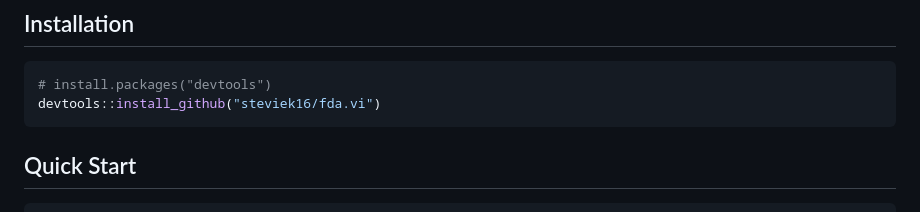
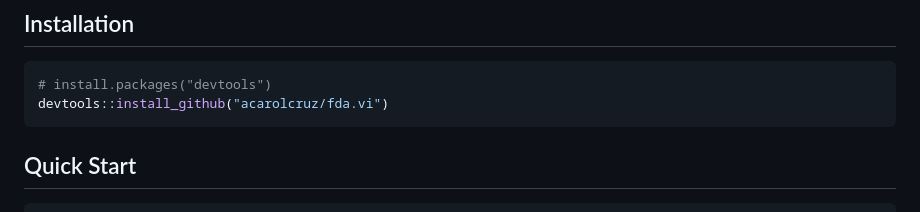
Before and after one commit to desouzalab/fda.vi, a Markdown page: README.md, the part around the change. Rendered like a GitHub page.

````diff
--- a/README.md
+++ b/README.md
@@ -23,7 +23,7 @@ Science 4999Z Thesis at Western University.
 
 ``` r
 # install.packages("devtools")
-devtools::install_github("steviek16/fda.vi")
+devtools::install_github("acarolcruz/fda.vi")
 ```
 
 ## Quick Start
````
